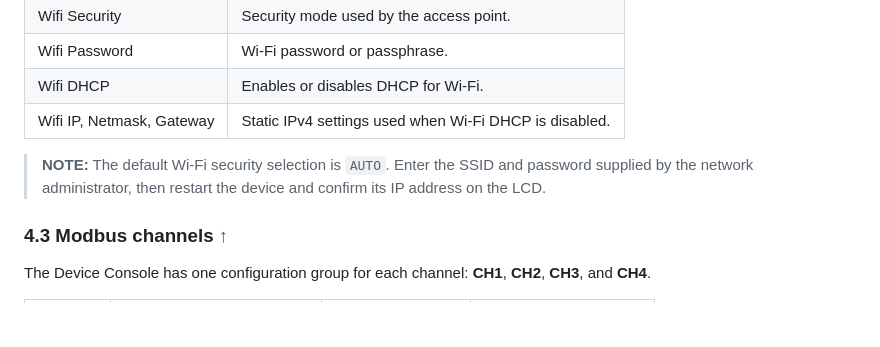
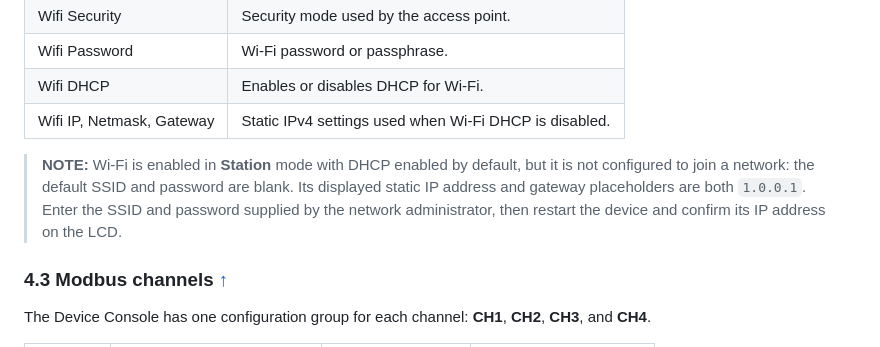
Before and after one commit to imcase/Im_appblocks_tcp_modbus_gateway_assets, a Markdown page: product_guide.md, the part around one of its changes. GitHub-like rendering; blank space fills up the shorter version.

```diff
--- a/product_guide.md
+++ b/product_guide.md
@@ -159,9 +157,11 @@ Use the **Wi-Fi** group to connect the gateway to a wireless network.
 | Wifi DHCP | Enables or disables DHCP for Wi-Fi. |
 | Wifi IP, Netmask, Gateway | Static IPv4 settings used when Wi-Fi DHCP is disabled. |
 
-> **NOTE:** The default Wi-Fi security selection is `AUTO`. Enter the SSID and
-> password supplied by the network administrator, then restart the device and
-> confirm its IP address on the LCD.
+> **NOTE:** Wi-Fi is enabled in **Station** mode with DHCP enabled by default,
+> but it is not configured to join a network: the default SSID and password
+> are blank. Its displayed static IP address and gateway placeholders are both
+> `1.0.0.1`. Enter the SSID and password supplied by the network administrator,
+> then restart the device and confirm its IP address on the LCD.
 
 <a id="43-modbus-channels"></a>
 ### 4.3 Modbus channels [↑](#bookmarks "Back to Bookmarks")
```
Also changed, not shown: other parts of product_guide.md (+19 -17 lines), assets/tpp2wg2_ethernet_power.png (added), 1 other file.
